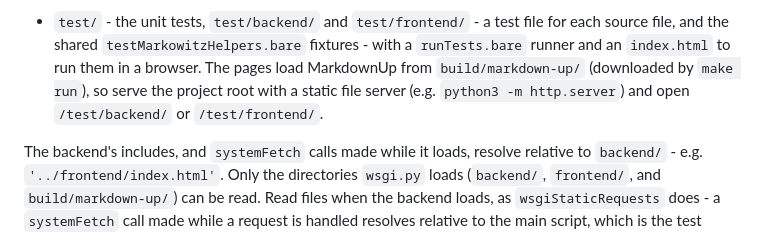
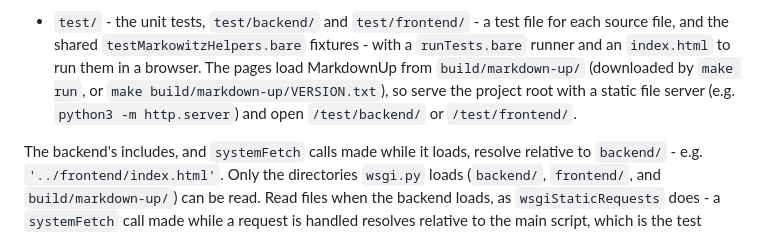
Before and after one commit to craigahobbs/markowitz, a Markdown page: CLAUDE.md, the part around one of its changes. Rendered like a GitHub page.

```diff
--- a/CLAUDE.md
+++ b/CLAUDE.md
@@ -53,8 +53,8 @@ API backend, served by Python ([WSGI](https://peps.python.org/pep-3333/)), and a
 - `test/` - the unit tests, `test/backend/` and `test/frontend/` - a test file for each source file, and the
   shared `testMarkowitzHelpers.bare` fixtures - with a
   `runTests.bare` runner and an `index.html` to run them in a browser. The pages load MarkdownUp from
-  `build/markdown-up/` (downloaded by `make run`), so serve the project root with a static file server (e.g.
-  `python3 -m http.server`) and open `/test/backend/` or `/test/frontend/`.
+  `build/markdown-up/` (downloaded by `make run`, or `make build/markdown-up/VERSION.txt`), so serve the project
+  root with a static file server (e.g. `python3 -m http.server`) and open `/test/backend/` or `/test/frontend/`.
 
 The backend's includes, and `systemFetch` calls made while it loads, resolve relative to `backend/` - e.g.
 `'../frontend/index.html'`. Only the directories `wsgi.py` loads (`backend/`, `frontend/`, and
```
Also changed, not shown: other parts of CLAUDE.md (+1 -1 lines), README.md (+1 -1 lines).
